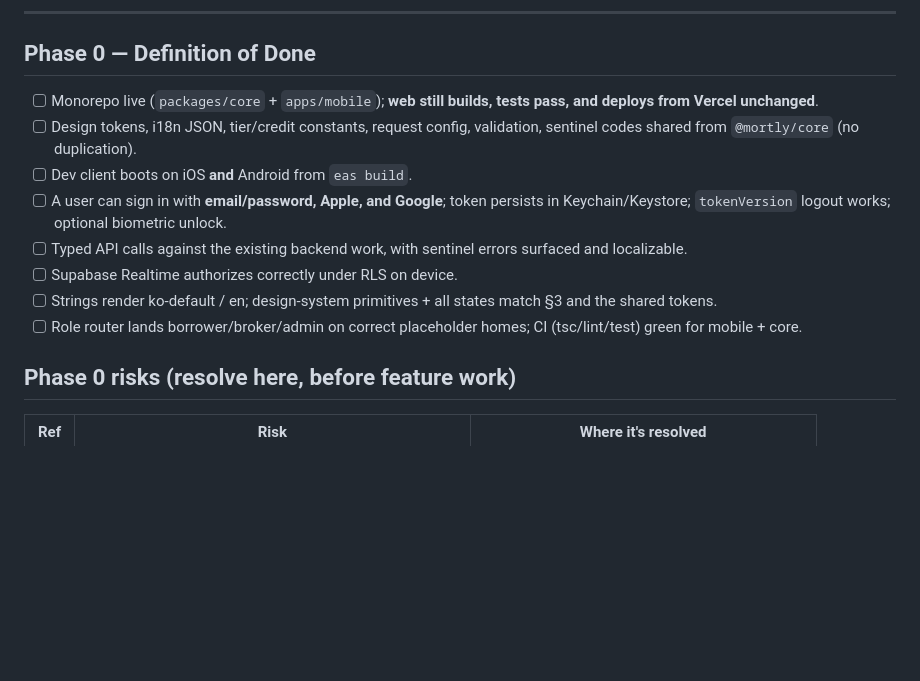
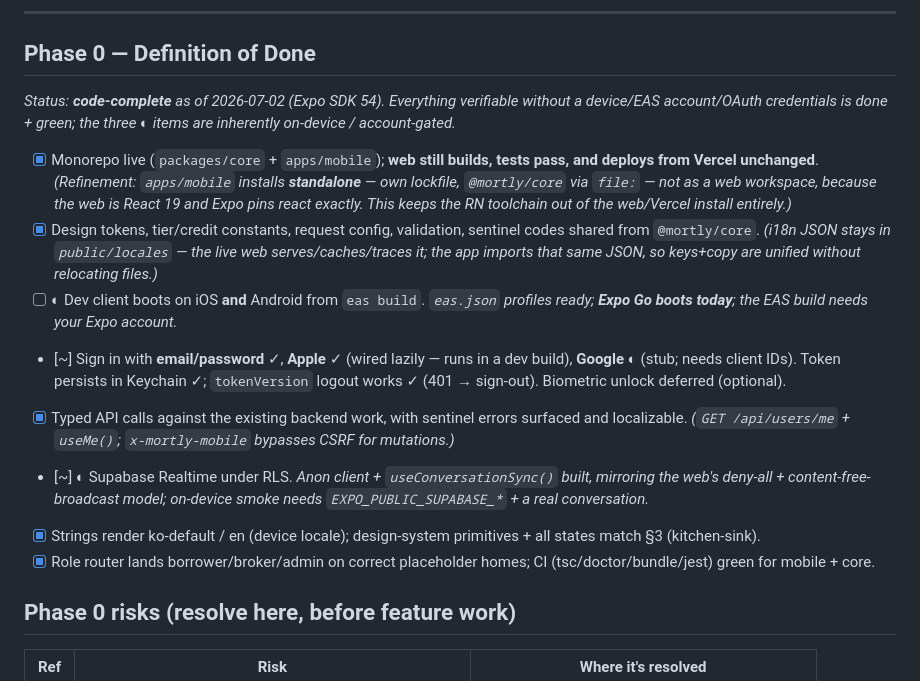
Before and after one commit to hscho421/mortly, a Markdown page: docs/MOBILE_PHASE_0.md, the part around the change. Rendered like a GitHub page; blank space fills up the shorter version.

Commit message:
docs: mark Phase 0 DoD code-complete (SDK 54), note the 3 device/account items

```diff
--- a/docs/MOBILE_PHASE_0.md
+++ b/docs/MOBILE_PHASE_0.md
@@ -117,14 +117,19 @@ A. Monorepo & shared core ─┬─> B. Mobile app scaffold ─┐
 ---
 
 ## Phase 0 — Definition of Done
-- [ ] Monorepo live (`packages/core` + `apps/mobile`); **web still builds, tests pass, and deploys from Vercel unchanged**.
-- [ ] Design tokens, i18n JSON, tier/credit constants, request config, validation, sentinel codes shared from `@mortly/core` (no duplication).
-- [ ] Dev client boots on iOS **and** Android from `eas build`.
-- [ ] A user can sign in with **email/password, Apple, and Google**; token persists in Keychain/Keystore; `tokenVersion` logout works; optional biometric unlock.
-- [ ] Typed API calls against the existing backend work, with sentinel errors surfaced and localizable.
-- [ ] Supabase Realtime authorizes correctly under RLS on device.
-- [ ] Strings render ko-default / en; design-system primitives + all states match §3 and the shared tokens.
-- [ ] Role router lands borrower/broker/admin on correct placeholder homes; CI (tsc/lint/test) green for mobile + core.
+
+_Status: **code-complete** as of 2026-07-02 (Expo SDK 54). Everything verifiable
+without a device/EAS account/OAuth credentials is done + green; the three ◐
+items are inherently on-device / account-gated._
+
+- [x] Monorepo live (`packages/core` + `apps/mobile`); **web still builds, tests pass, and deploys from Vercel unchanged**. _(Refinement: `apps/mobile` installs **standalone** — own lockfile, `@mortly/core` via `file:` — not as a web workspace, because the web is React 19 and Expo pins react exactly. This keeps the RN toolchain out of the web/Vercel install entirely.)_
+- [x] Design tokens, tier/credit constants, request config, validation, sentinel codes shared from `@mortly/core`. _(i18n JSON stays in `public/locales` — the live web serves/caches/traces it; the app imports that same JSON, so keys+copy are unified without relocating files.)_
+- [ ] ◐ Dev client boots on iOS **and** Android from `eas build`. _`eas.json` profiles ready; **Expo Go boots today**; the EAS build needs your Expo account._
+- [~] Sign in with **email/password** ✓, **Apple** ✓ (wired lazily — runs in a dev build), **Google** ◐ (stub; needs client IDs). Token persists in Keychain ✓; `tokenVersion` logout works ✓ (401 → sign-out). Biometric unlock deferred (optional).
+- [x] Typed API calls against the existing backend work, with sentinel errors surfaced and localizable. _(`GET /api/users/me` + `useMe()`; `x-mortly-mobile` bypasses CSRF for mutations.)_
+- [~] ◐ Supabase Realtime under RLS. _Anon client + `useConversationSync()` built, mirroring the web's deny-all + content-free-broadcast model; on-device smoke needs `EXPO_PUBLIC_SUPABASE_*` + a real conversation._
+- [x] Strings render ko-default / en (device locale); design-system primitives + all states match §3 (kitchen-sink).
+- [x] Role router lands borrower/broker/admin on correct placeholder homes; CI (tsc/doctor/bundle/jest) green for mobile + core.
 
 ## Phase 0 risks (resolve here, before feature work)
 | Ref | Risk | Where it's resolved |
```
